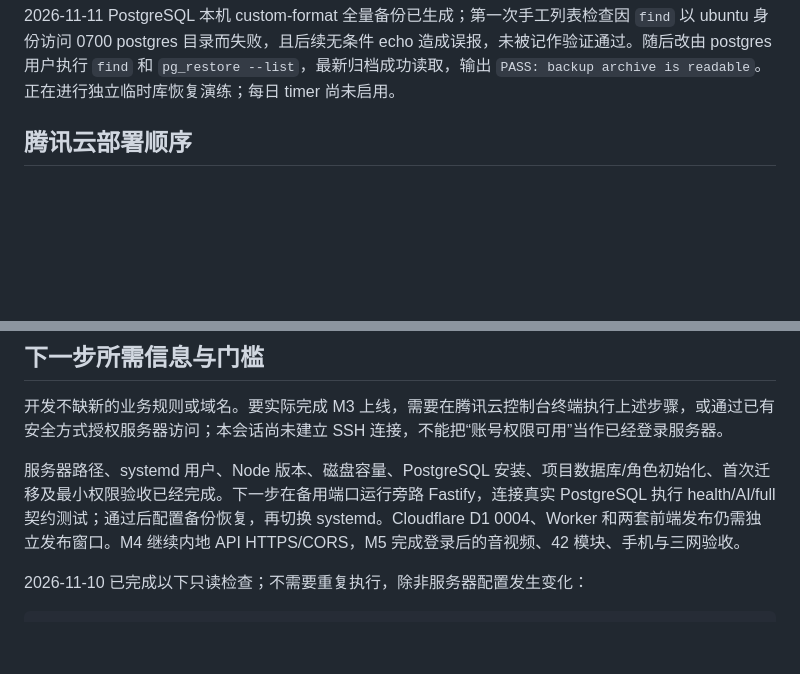
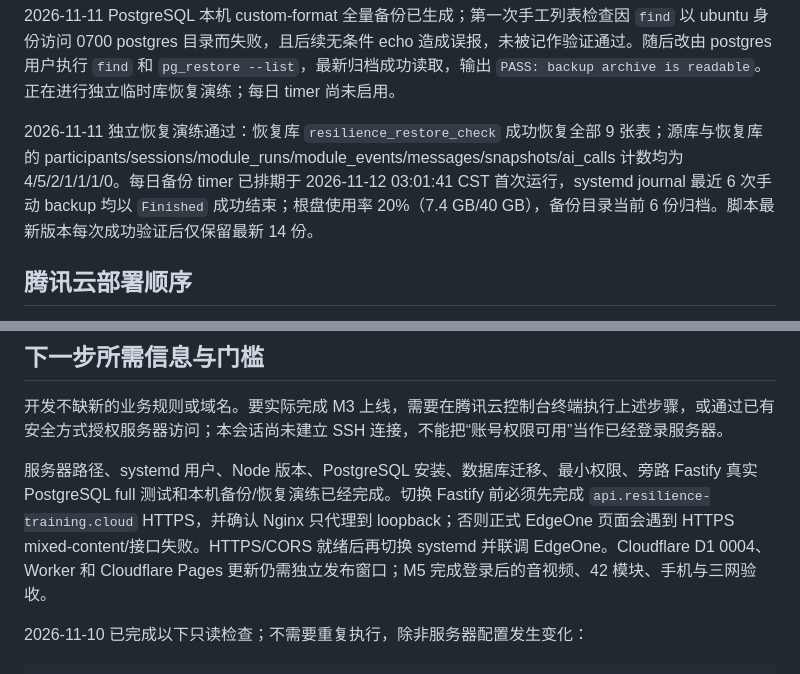
Before and after one commit to Vigorouscrap/Resilience_training_programme_cloudflare, a Markdown page: docs/M3_IMPLEMENTATION_AND_DEPLOYMENT.md, 2 parts joined by grey strips. Rendered like a GitHub page; blank space fills up the shorter version.

Commit message:
Record mainland backup restore rehearsal

```diff
--- a/docs/M3_IMPLEMENTATION_AND_DEPLOYMENT.md
+++ b/docs/M3_IMPLEMENTATION_AND_DEPLOYMENT.md
@@ -54,6 +54,8 @@ PGlite 是单连接引擎；本地并发测试排队连接，不等同于腾讯
 2026-11-11 旁路 Fastify 连接腾讯云 PostgreSQL 14.24，在 `127.0.0.1:18787` 完成真实数据库 `full` 契约测试，health/core/AI/events/replay/module access/completion 全部通过。数据库验收为 4 个 test participants、5 sessions、2 module runs、1 event、1 message、1 snapshot、0 AI call logs；测试身份全部带 `metadata.testData=true`。首个 readiness curl 在服务 bind 前即时拒绝连接，轮询随后成功；health uptime 为 1 秒，Fastify log 有 listening 和 200 health，属正常启动竞态。测试后的日志中 AI research log 未持久化是黑盒 AI 请求未携带研究 identity 的预期非阻断情况。
 
 2026-11-11 PostgreSQL 本机 custom-format 全量备份已生成；第一次手工列表检查因 `find` 以 ubuntu 身份访问 0700 postgres 目录而失败，且后续无条件 echo 造成误报，未被记作验证通过。随后改由 postgres 用户执行 `find` 和 `pg_restore --list`，最新归档成功读取，输出 `PASS: backup archive is readable`。正在进行独立临时库恢复演练；每日 timer 尚未启用。
+
+2026-11-11 独立恢复演练通过：恢复库 `resilience_restore_check` 成功恢复全部 9 张表；源库与恢复库的 participants/sessions/module_runs/module_events/messages/snapshots/ai_calls 计数均为 4/5/2/1/1/1/0。每日备份 timer 已排期于 2026-11-12 03:01:41 CST 首次运行，systemd journal 最近 6 次手动 backup 均以 `Finished` 成功结束；根盘使用率 20%（7.4 GB/40 GB），备份目录当前 6 份归档。脚本最新版本每次成功验证后仅保留最新 14 份。
 
 ## 腾讯云部署顺序
 
@@ -204,7 +206,7 @@ Cloudflare Pages 重建 `npm run build:cloudflare`（产物 `dist/cloudflare`）
 
 开发不缺新的业务规则或域名。要实际完成 M3 上线，需要在腾讯云控制台终端执行上述步骤，或通过已有安全方式授权服务器访问；本会话尚未建立 SSH 连接，不能把“账号权限可用”当作已经登录服务器。
 
-服务器路径、systemd 用户、Node 版本、磁盘容量、PostgreSQL 安装、项目数据库/角色初始化、首次迁移及最小权限验收已经完成。下一步在备用端口运行旁路 Fastify，连接真实 PostgreSQL 执行 health/AI/full 契约测试；通过后配置备份恢复，再切换 systemd。Cloudflare D1 0004、Worker 和两套前端发布仍需独立发布窗口。M4 继续内地 API HTTPS/CORS，M5 完成登录后的音视频、42 模块、手机与三网验收。
+服务器路径、systemd 用户、Node 版本、PostgreSQL 安装、数据库迁移、最小权限、旁路 Fastify 真实 PostgreSQL full 测试和本机备份/恢复演练已经完成。切换 Fastify 前必须先完成 `api.resilience-training.cloud` HTTPS，并确认 Nginx 只代理到 loopback；否则正式 EdgeOne 页面会遇到 HTTPS mixed-content/接口失败。HTTPS/CORS 就绪后再切换 systemd 并联调 EdgeOne。Cloudflare D1 0004、Worker 和 Cloudflare Pages 更新仍需独立发布窗口；M5 完成登录后的音视频、42 模块、手机与三网验收。
 
 2026-11-10 已完成以下只读检查；不需要重复执行，除非服务器配置发生变化：
 
```
Also changed, not shown: docs/MAINLAND_DEPLOYMENT_ASSESSMENT.md (+2 -1 lines).
